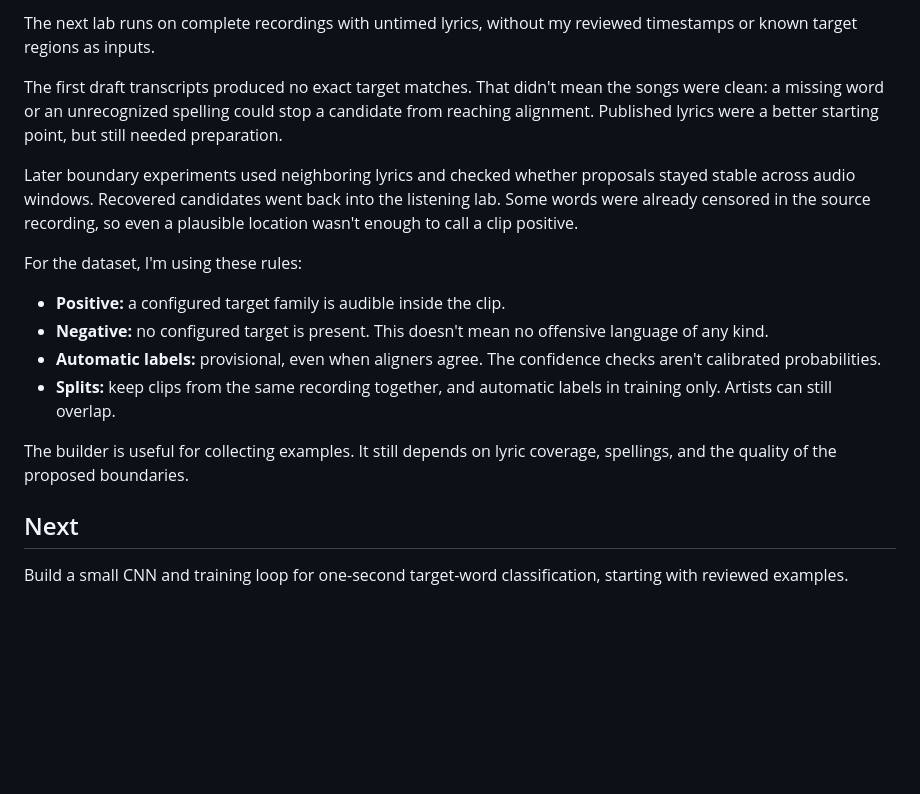
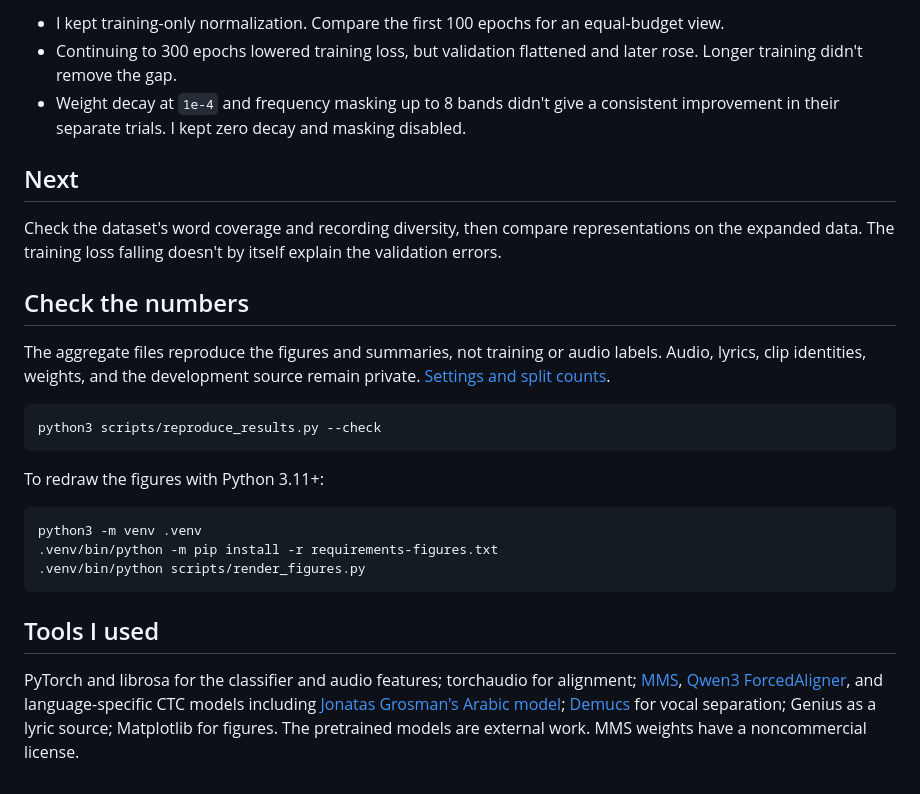
Before and after one commit to Amine-AITELAMIRI/Songsored-project, a Markdown page: README.md, the part around one of its changes. Rendered like a GitHub page; blank space fills up the shorter version.

````diff
--- a/README.md
+++ b/README.md
@@ -59,18 +29,27 @@ That gives me something to try on new recordings. It's still a small development
-The next lab runs on complete recordings with untimed lyrics, without my reviewed timestamps or known target regions as inputs.
-
-The first draft transcripts produced no exact target matches. That didn't mean the songs were clean: a missing word or an unrecognized spelling could stop a candidate from reaching alignment. Published lyrics were a better starting point, but still needed preparation.
-
-Later boundary experiments used neighboring lyrics and checked whether proposals stayed stable across audio windows. Recovered candidates went back into the listening lab. Some words were already censored in the source recording, so even a plausible location wasn't enough to call a clip positive.
-
-For the dataset, I'm using these rules:
-
-- **Positive:** a configured target family is audible inside the clip.
-- **Negative:** no configured target is present. This doesn't mean no offensive language of any kind.
-- **Automatic labels:** provisional, even when aligners agree. The confidence checks aren't calibrated probabilities.
-- **Splits:** keep clips from the same recording together, and automatic labels in training only. Artists can still overlap.
-
-The builder is useful for collecting examples. It still depends on lyric coverage, spellings, and the quality of the proposed boundaries.
+- I kept training-only normalization. Compare the first 100 epochs for an equal-budget view.
+- Continuing to 300 epochs lowered training loss, but validation flattened and later rose. Longer training didn't remove the gap.
+- Weight decay at `1e-4` and frequency masking up to 8 bands didn't give a consistent improvement in their separate trials. I kept zero decay and masking disabled.
 
 ## Next
 
-Build a small CNN and training loop for one-second target-word classification, starting with reviewed examples.
+Check the dataset's word coverage and recording diversity, then compare representations on the expanded data. The training loss falling doesn't by itself explain the validation errors.
+
+## Check the numbers
+
+The aggregate files reproduce the figures and summaries, not training or audio labels. Audio, lyrics, clip identities, weights, and the development source remain private. [Settings and split counts](evidence/protocol.json).
+
+```bash
+python3 scripts/reproduce_results.py --check
+```
+
+To redraw the figures with Python 3.11+:
+
+```bash
+python3 -m venv .venv
+.venv/bin/python -m pip install -r requirements-figures.txt
+.venv/bin/python scripts/render_figures.py
+```
+
+## Tools I used
+
+PyTorch and librosa for the classifier and audio features; torchaudio for alignment; [MMS](https://docs.pytorch.org/audio/2.7.0/generated/torchaudio.pipelines.MMS_FA.html), [Qwen3 ForcedAligner](https://huggingface.co/Qwen/Qwen3-ForcedAligner-0.6B), and language-specific CTC models including [Jonatas Grosman's Arabic model](https://huggingface.co/jonatasgrosman/wav2vec2-large-xlsr-53-arabic); [Demucs](https://github.com/facebookresearch/demucs) for vocal separation; Genius as a lyric source; Matplotlib for figures. The pretrained models are external work. MMS weights have a noncommercial license.
````
Also changed, not shown: other parts of README.md (+10 -40 lines), docs/dataset-builder.md (added, +43 -0 lines), assets/cnn_learning_curves.png (added), 5 other files.
